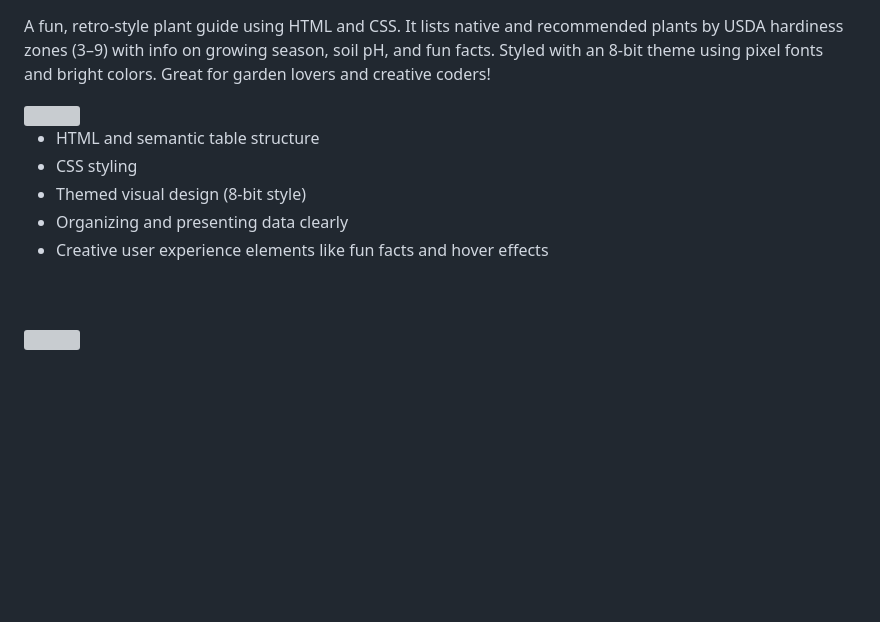
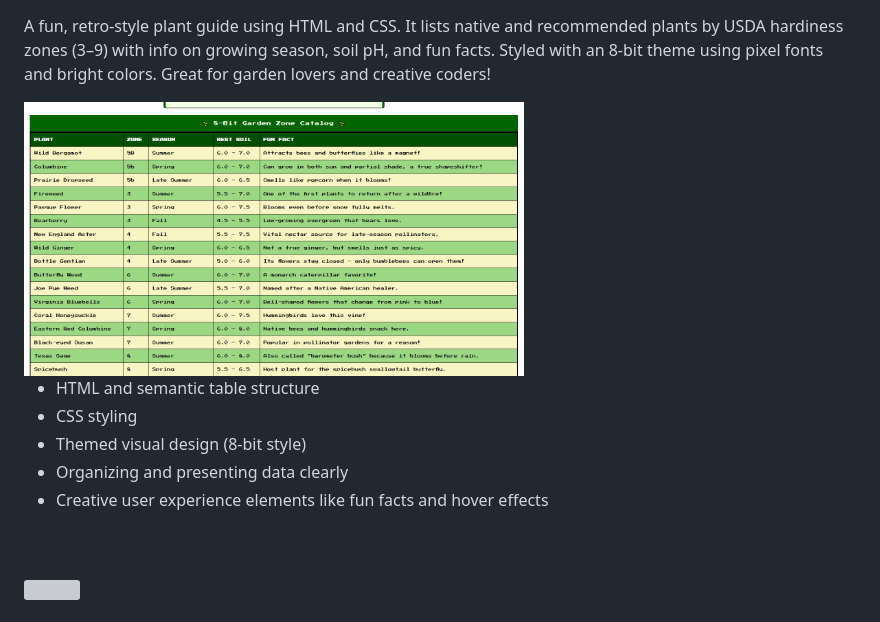
Before and after one commit to BackusA920/8-Bit-Garden-Zone-Catalog, a Markdown page: README.md, the part around the change printed below. GitHub-like rendering; pictures changed too: assets/Screen.png (added); blank space fills up the shorter version; grey boxes are pictures that could not be loaded.

```diff
--- a/README.md
+++ b/README.md
@@ -5,5 +5,5 @@
 
-  <img src="./assets/2025-06-01 23_47_42-Window.png" width="500" >
+  <img src="./assets/Screen.png" width="500" >
  <ul>
     <li>HTML and semantic table structure</li>
     <li>CSS styling</li>
```
Also changed, not shown: other parts of README.md (+2 -2 lines), 1 other file.
